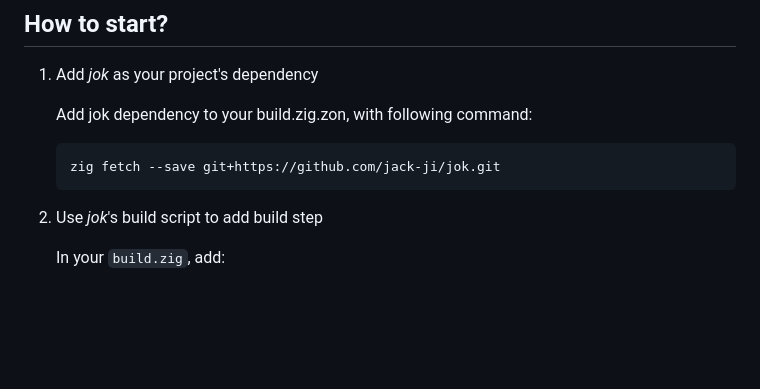
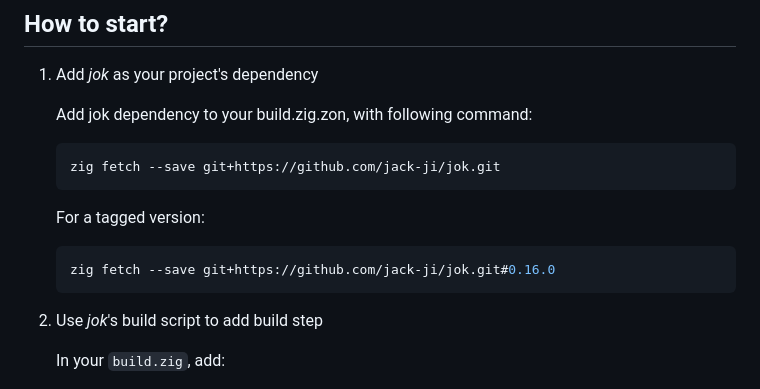
Before and after one commit to Jack-Ji/jok, a Markdown page: README.md, the part around the change. GitHub-like rendering; blank space fills up the shorter version.

Commit message:
doc(README): add a tagged version of Jok to a project
Describe and provide example to use a pinned version of Jok based on Github tag version.

````diff
--- a/README.md
+++ b/README.md
@@ -56,6 +56,11 @@ TIPS: To eliminate console terminal on Windows platform, override `exe.subsystem
    Add jok dependency to your build.zig.zon, with following command:
     ```bash
     zig fetch --save git+https://github.com/jack-ji/jok.git
+    ```
+
+    For a tagged version:
+    ```bash
+    zig fetch --save git+https://github.com/jack-ji/jok.git#0.16.0
     ```
 
 2. Use *jok*'s build script to add build step
````
